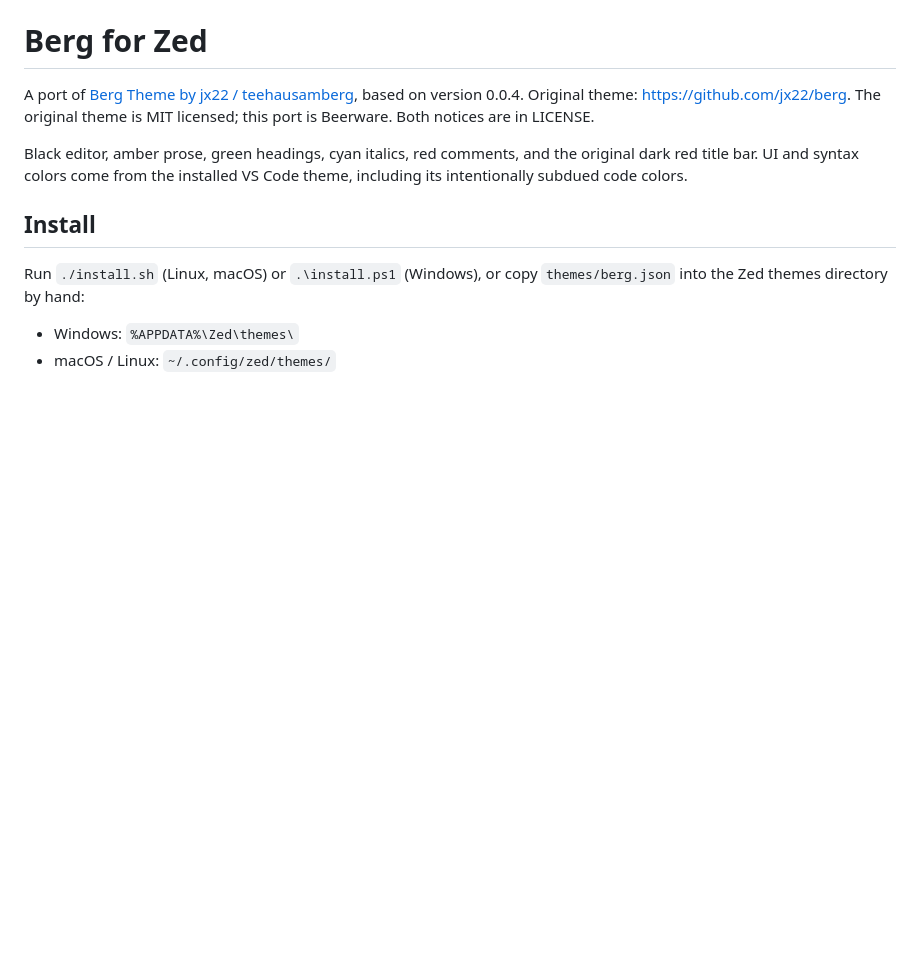
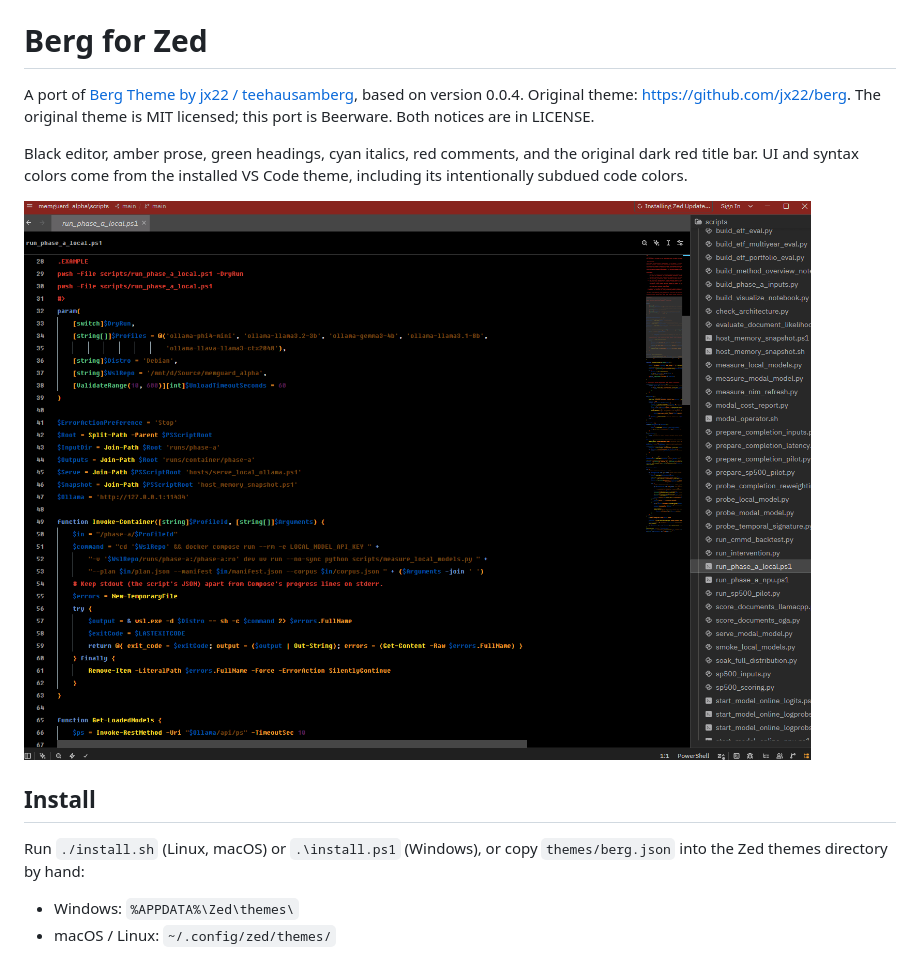
Before and after one commit to norandom/zed_berg, a Markdown page: README.md, the part around the change. GitHub-like rendering; pictures changed too: docs/screenshot.png (added); blank space fills up the shorter version.

Commit message:
README: add screenshot
Co-Authored-By: Claude Opus 5.5 <noreply@anthropic.com>

```diff
--- a/README.md
+++ b/README.md
@@ -3,6 +3,8 @@
 A port of [Berg Theme by jx22 / teehausamberg](https://marketplace.visualstudio.com/items?itemName=teehausamberg.berg), based on version 0.0.4. Original theme: https://github.com/jx22/berg. The original theme is MIT licensed; this port is Beerware. Both notices are in LICENSE.
 
 Black editor, amber prose, green headings, cyan italics, red comments, and the original dark red title bar. UI and syntax colors come from the installed VS Code theme, including its intentionally subdued code colors.
+
+![Berg in Zed: PowerShell in the black editor with the dark red title bar](docs/screenshot.png)
 
 ## Install
 
```
